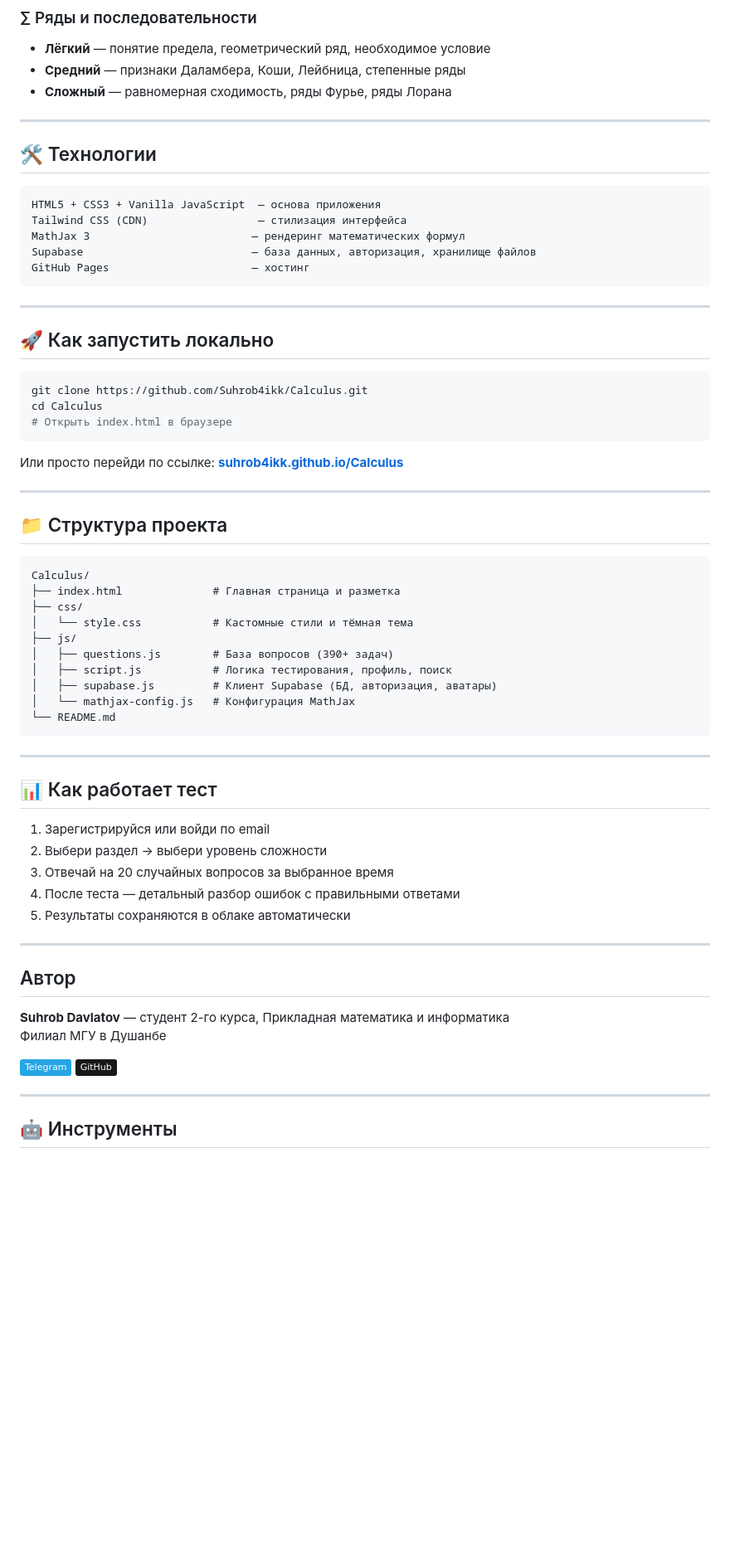
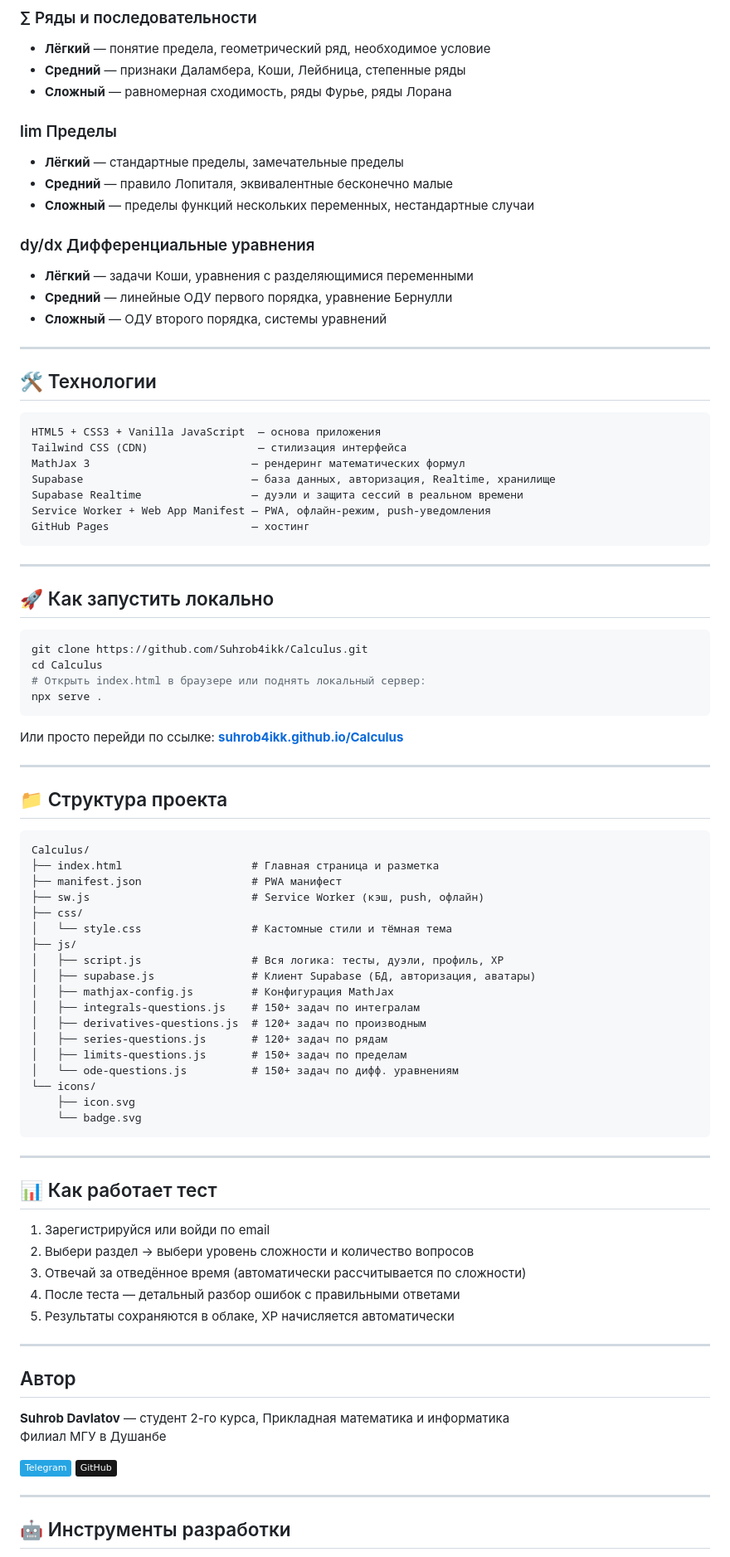
Before and after one commit to Suhrob4ikk/Calculus, a Markdown page: README.md, the part around one of its changes. Shown at 83% size. Rendered like a GitHub page; badges without logos; blank space fills up the shorter version.

````diff
--- a/README.md
+++ b/README.md
@@ -83,6 +103,16 @@
 - **Средний** — признаки Даламбера, Коши, Лейбница, степенные ряды
 - **Сложный** — равномерная сходимость, ряды Фурье, ряды Лорана
 
+### lim Пределы
+- **Лёгкий** — стандартные пределы, замечательные пределы
+- **Средний** — правило Лопиталя, эквивалентные бесконечно малые
+- **Сложный** — пределы функций нескольких переменных, нестандартные случаи
+
+### dy/dx Дифференциальные уравнения
+- **Лёгкий** — задачи Коши, уравнения с разделяющимися переменными
+- **Средний** — линейные ОДУ первого порядка, уравнение Бернулли
+- **Сложный** — ОДУ второго порядка, системы уравнений
+
 ---
 
 ## 🛠 Технологии
@@ -91,7 +121,9 @@
 HTML5 + CSS3 + Vanilla JavaScript  — основа приложения
 Tailwind CSS (CDN)                 — стилизация интерфейса
 MathJax 3                         — рендеринг математических формул
-Supabase                          — база данных, авторизация, хранилище файлов
+Supabase                          — база данных, авторизация, Realtime, хранилище
+Supabase Realtime                 — дуэли и защита сессий в реальном времени
+Service Worker + Web App Manifest — PWA, офлайн-режим, push-уведомления
 GitHub Pages                      — хостинг
 ```
 
@@ -102,7 +134,8 @@ GitHub Pages                      — хостинг
 ```bash
 git clone https://github.com/Suhrob4ikk/Calculus.git
 cd Calculus
-# Открыть index.html в браузере
+# Открыть index.html в браузере или поднять локальный сервер:
+npx serve .
 ```
 
 Или просто перейди по ссылке: **[suhrob4ikk.github.io/Calculus](https://suhrob4ikk.github.io/Calculus)**
@@ -113,15 +146,23 @@ cd Calculus
 
 ```
 Calculus/
-├── index.html              # Главная страница и разметка
+├── index.html                    # Главная страница и разметка
+├── manifest.json                 # PWA манифест
+├── sw.js                         # Service Worker (кэш, push, офлайн)
 ├── css/
-│   └── style.css           # Кастомные стили и тёмная тема
+│   └── style.css                 # Кастомные стили и тёмная тема
 ├── js/
-│   ├── questions.js        # База вопросов (390+ задач)
-│   ├── script.js           # Логика тестирования, профиль, поиск
-│   ├── supabase.js         # Клиент Supabase (БД, авторизация, аватары)
-│   └── mathjax-config.js   # Конфигурация MathJax
-└── README.md
+│   ├── script.js                 # Вся логика: тесты, дуэли, профиль, XP
+│   ├── supabase.js               # Клиент Supabase (БД, авторизация, аватары)
+│   ├── mathjax-config.js         # Конфигурация MathJax
+│   ├── integrals-questions.js    # 150+ задач по интегралам
+│   ├── derivatives-questions.js  # 120+ задач по производным
+│   ├── series-questions.js       # 120+ задач по рядам
+│   ├── limits-questions.js       # 150+ задач по пределам
+│   └── ode-questions.js          # 150+ задач по дифф. уравнениям
+└── icons/
+    ├── icon.svg
+    └── badge.svg
 ```
 
 ---
@@ -129,10 +170,10 @@ Calculus/
 ## 📊 Как работает тест
 
 1. Зарегистрируйся или войди по email
-2. Выбери раздел → выбери уровень сложности
-3. Отвечай на 20 случайных вопросов за выбранное время
+2. Выбери раздел → выбери уровень сложности и количество вопросов
+3. Отвечай за отведённое время (автоматически рассчитывается по сложности)
 4. После теста — детальный разбор ошибок с правильными ответами
-5. Результаты сохраняются в облаке автоматически
+5. Результаты сохраняются в облаке, XP начисляется автоматически
 
 ---
 
@@ -146,5 +187,5 @@ Calculus/
 
 ---
 
-## 🤖 Инструменты
+## 🤖 Инструменты разработки
 
````
Also changed, not shown: other parts of README.md (+35 -9 lines).
